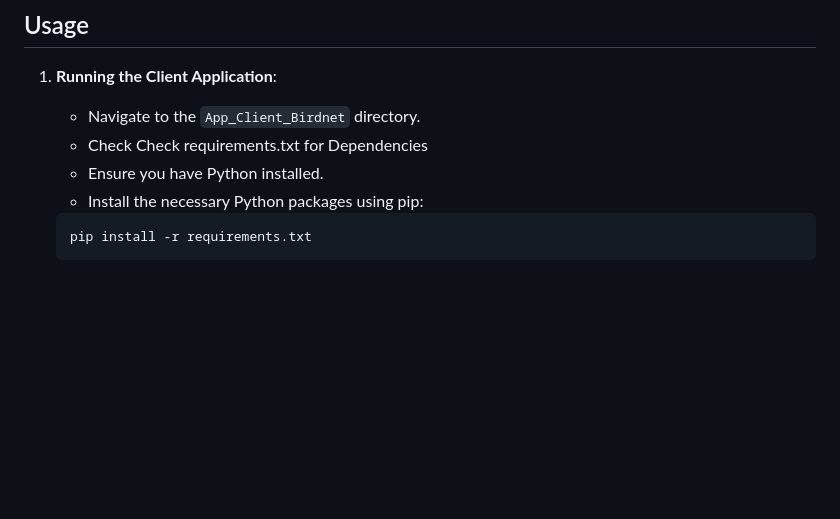
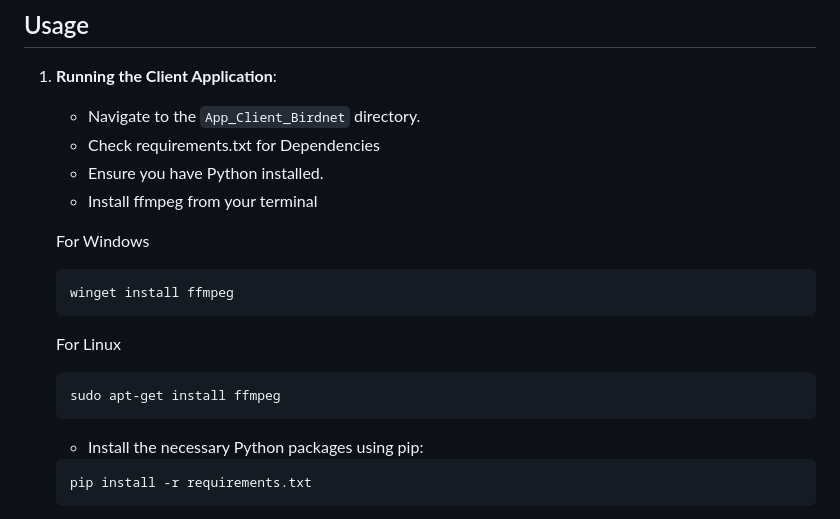
Before and after one commit to ghassanirfan/ESP32_bioacoustic_recorder, a Markdown page: README.md, the part around the change. Rendered like a GitHub page; blank space fills up the shorter version.

````diff
--- a/README.md
+++ b/README.md
@@ -58,8 +58,18 @@ This project aims to capture Bioaccoustic, especially bird sounds using ESP32 de
 
 1. **Running the Client Application**:
    - Navigate to the `App_Client_Birdnet` directory.
-   - Check Check requirements.txt for Dependencies
+   - Check requirements.txt for Dependencies
    - Ensure you have Python installed.
+   - Install ffmpeg from your terminal
+
+   For Windows
+   ```bash
+   winget install ffmpeg
+   ```
+   For Linux
+   ```bash
+   sudo apt-get install ffmpeg
+   ```
    - Install the necessary Python packages using pip:
    ```bash
    pip install -r requirements.txt
````
